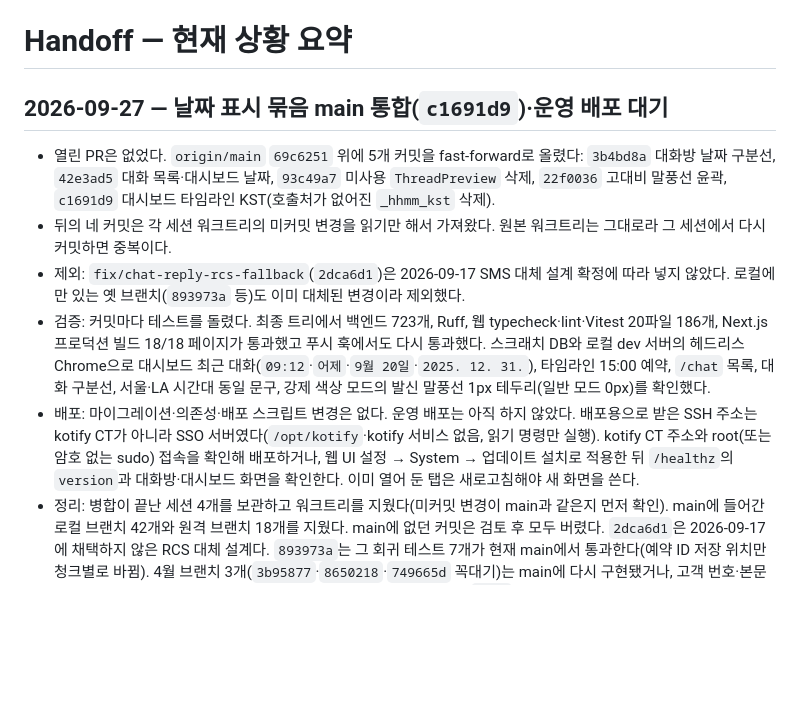
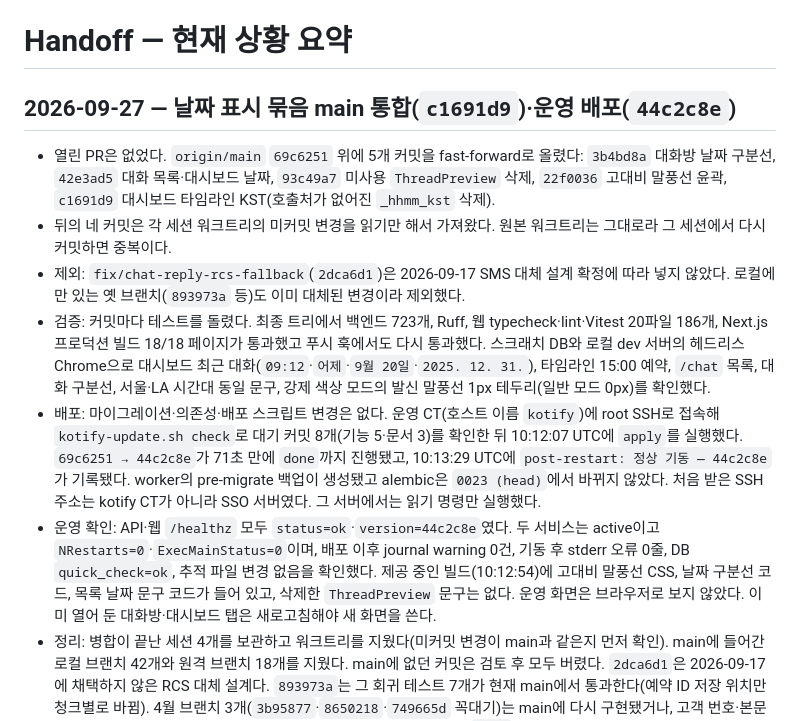
Before and after one commit to RAVNUS-INC/kotify, a Markdown page: HANDOFF.md, the part around the change. GitHub-like rendering; blank space fills up the shorter version.

Commit message:
docs: 날짜 표시 묶음 운영 배포와 검증 기록

```diff
--- a/HANDOFF.md
+++ b/HANDOFF.md
@@ -1,12 +1,13 @@
 # Handoff — 현재 상황 요약
 
-## 2026-09-27 — 날짜 표시 묶음 main 통합(`c1691d9`)·운영 배포 대기
+## 2026-09-27 — 날짜 표시 묶음 main 통합(`c1691d9`)·운영 배포(`44c2c8e`)
 
 - 열린 PR은 없었다. `origin/main` `69c6251` 위에 5개 커밋을 fast-forward로 올렸다: `3b4bd8a` 대화방 날짜 구분선, `42e3ad5` 대화 목록·대시보드 날짜, `93c49a7` 미사용 `ThreadPreview` 삭제, `22f0036` 고대비 말풍선 윤곽, `c1691d9` 대시보드 타임라인 KST(호출처가 없어진 `_hhmm_kst` 삭제).
 - 뒤의 네 커밋은 각 세션 워크트리의 미커밋 변경을 읽기만 해서 가져왔다. 원본 워크트리는 그대로라 그 세션에서 다시 커밋하면 중복이다.
 - 제외: `fix/chat-reply-rcs-fallback`(`2dca6d1`)은 2026-09-17 SMS 대체 설계 확정에 따라 넣지 않았다. 로컬에만 있는 옛 브랜치(`893973a` 등)도 이미 대체된 변경이라 제외했다.
 - 검증: 커밋마다 테스트를 돌렸다. 최종 트리에서 백엔드 723개, Ruff, 웹 typecheck·lint·Vitest 20파일 186개, Next.js 프로덕션 빌드 18/18 페이지가 통과했고 푸시 훅에서도 다시 통과했다. 스크래치 DB와 로컬 dev 서버의 헤드리스 Chrome으로 대시보드 최근 대화(`09:12`·`어제`·`9월 20일`·`2025. 12. 31.`), 타임라인 15:00 예약, `/chat` 목록, 대화 구분선, 서울·LA 시간대 동일 문구, 강제 색상 모드의 발신 말풍선 1px 테두리(일반 모드 0px)를 확인했다.
-- 배포: 마이그레이션·의존성·배포 스크립트 변경은 없다. 운영 배포는 아직 하지 않았다. 배포용으로 받은 SSH 주소는 kotify CT가 아니라 SSO 서버였다(`/opt/kotify`·kotify 서비스 없음, 읽기 명령만 실행). kotify CT 주소와 root(또는 암호 없는 sudo) 접속을 확인해 배포하거나, 웹 UI 설정 → System → 업데이트 설치로 적용한 뒤 `/healthz`의 `version`과 대화방·대시보드 화면을 확인한다. 이미 열어 둔 탭은 새로고침해야 새 화면을 쓴다.
+- 배포: 마이그레이션·의존성·배포 스크립트 변경은 없다. 운영 CT(호스트 이름 `kotify`)에 root SSH로 접속해 `kotify-update.sh check`로 대기 커밋 8개(기능 5·문서 3)를 확인한 뒤 10:12:07 UTC에 `apply`를 실행했다. `69c6251 → 44c2c8e`가 71초 만에 `done`까지 진행됐고, 10:13:29 UTC에 `post-restart: 정상 기동 — 44c2c8e`가 기록됐다. worker의 pre-migrate 백업이 생성됐고 alembic은 `0023 (head)`에서 바뀌지 않았다. 처음 받은 SSH 주소는 kotify CT가 아니라 SSO 서버였다. 그 서버에서는 읽기 명령만 실행했다.
+- 운영 확인: API·웹 `/healthz` 모두 `status=ok`·`version=44c2c8e`였다. 두 서비스는 active이고 `NRestarts=0`·`ExecMainStatus=0`이며, 배포 이후 journal warning 0건, 기동 후 stderr 오류 0줄, DB `quick_check=ok`, 추적 파일 변경 없음을 확인했다. 제공 중인 빌드(10:12:54)에 고대비 말풍선 CSS, 날짜 구분선 코드, 목록 날짜 문구 코드가 들어 있고, 삭제한 `ThreadPreview` 문구는 없다. 운영 화면은 브라우저로 보지 않았다. 이미 열어 둔 대화방·대시보드 탭은 새로고침해야 새 화면을 쓴다.
 - 정리: 병합이 끝난 세션 4개를 보관하고 워크트리를 지웠다(미커밋 변경이 main과 같은지 먼저 확인). main에 들어간 로컬 브랜치 42개와 원격 브랜치 18개를 지웠다. main에 없던 커밋은 검토 후 모두 버렸다. `2dca6d1`은 2026-09-17에 채택하지 않은 RCS 대체 설계다. `893973a`는 그 회귀 테스트 7개가 현재 main에서 통과한다(예약 ID 저장 위치만 청크별로 바뀜). 4월 브랜치 3개(`3b95877`·`8650218`·`749665d` 꼭대기)는 main에 다시 구현됐거나, 고객 번호·본문을 남기는 진단 로그이거나, 삭제된 Jinja 화면 수정이었다. 원격에는 `main`만 남았다.
 - 남은 사항: 리포트·MO 웹훅 본문이 스키마 파싱에 실패하면 `app/routes/webhook.py`가 원문 전체(고객 번호·본문 포함)를 WARNING 로그에 남긴다. 이번에 고치지 않았고 별도 작업으로 제안했다.
 
```
